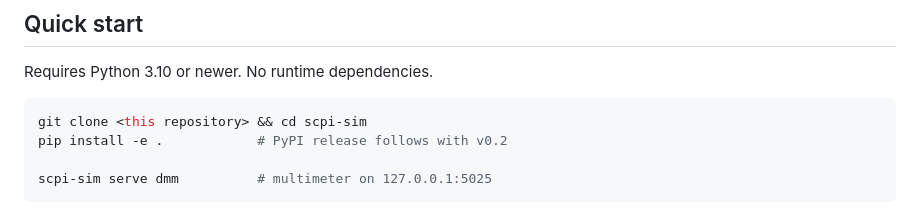
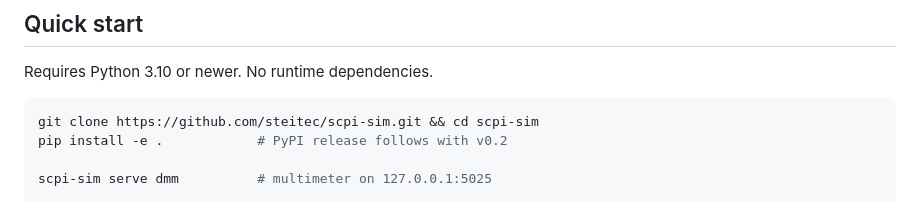
Before and after one commit to steitec/scpi-sim, a Markdown page: README.md, the part around the change. Drawn GitHub-style.

Commit message:
README: real clone URL

````diff
--- a/README.md
+++ b/README.md
@@ -49,7 +49,7 @@ fit for unit tests of PyVISA code. scpi-sim takes a different approach:
 Requires Python 3.10 or newer. No runtime dependencies.
 
 ```bash
-git clone <this repository> && cd scpi-sim
+git clone https://github.com/steitec/scpi-sim.git && cd scpi-sim
 pip install -e .            # PyPI release follows with v0.2
 
 scpi-sim serve dmm          # multimeter on 127.0.0.1:5025
````
